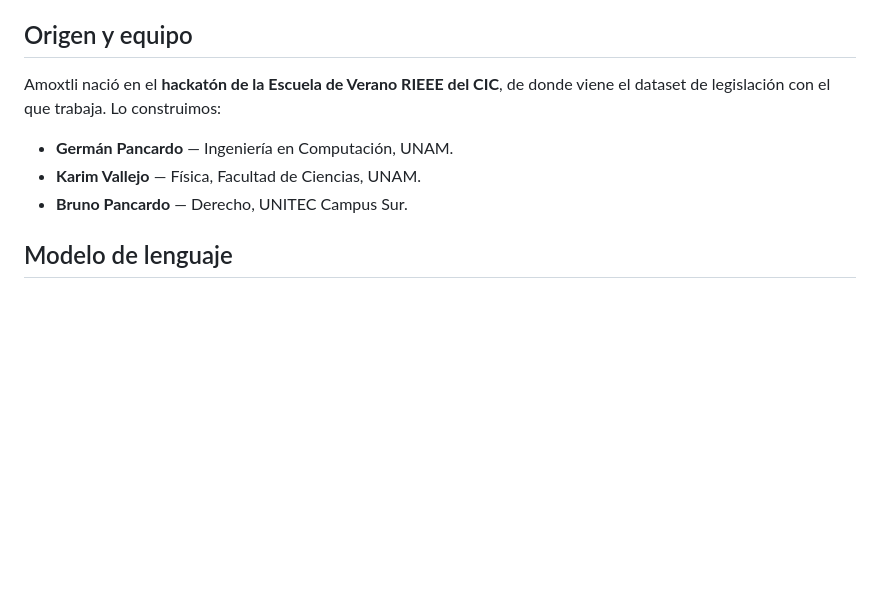
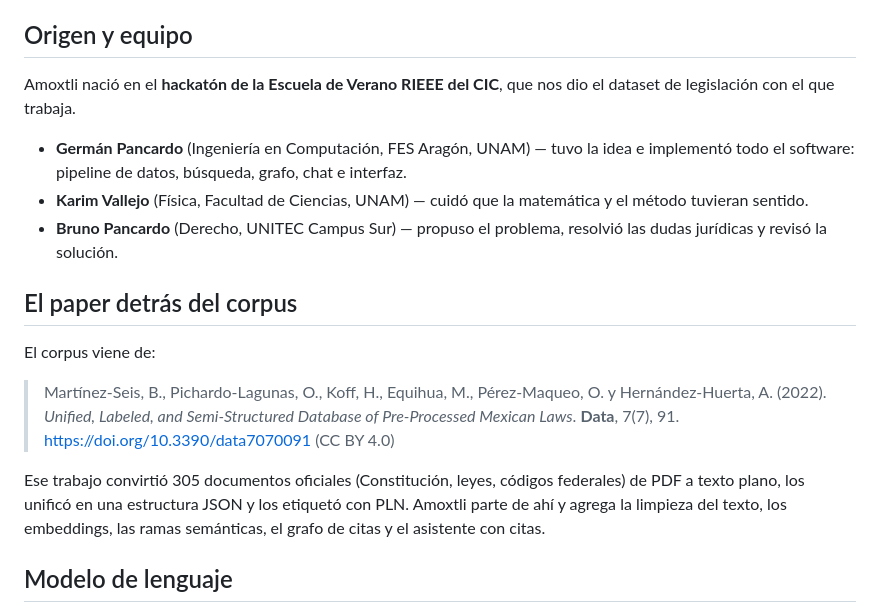
Before and after one commit to gpancardo/amoxtli, a Markdown page: README.md, the part around the change. GitHub-like rendering; blank space fills up the shorter version.

Commit message:
README: team roles and the source paper
Co-Authored-By: Claude Opus 5.5 <noreply@anthropic.com>

```diff
--- a/README.md
+++ b/README.md
@@ -19,12 +19,29 @@ para el chat.
 
 ## Origen y equipo
 
-Amoxtli nació en el **hackatón de la Escuela de Verano RIEEE del CIC**, de donde
-viene el dataset de legislación con el que trabaja. Lo construimos:
+Amoxtli nació en el **hackatón de la Escuela de Verano RIEEE del CIC**, que nos dio
+el dataset de legislación con el que trabaja.
 
-- **Germán Pancardo** — Ingeniería en Computación, UNAM.
-- **Karim Vallejo** — Física, Facultad de Ciencias, UNAM.
-- **Bruno Pancardo** — Derecho, UNITEC Campus Sur.
+- **Germán Pancardo** (Ingeniería en Computación, FES Aragón, UNAM) — tuvo la idea e
+  implementó todo el software: pipeline de datos, búsqueda, grafo, chat e interfaz.
+- **Karim Vallejo** (Física, Facultad de Ciencias, UNAM) — cuidó que la matemática y
+  el método tuvieran sentido.
+- **Bruno Pancardo** (Derecho, UNITEC Campus Sur) — propuso el problema, resolvió las
+  dudas jurídicas y revisó la solución.
+
+## El paper detrás del corpus
+
+El corpus viene de:
+
+> Martínez-Seis, B., Pichardo-Lagunas, O., Koff, H., Equihua, M., Pérez-Maqueo, O. y
+> Hernández-Huerta, A. (2022). *Unified, Labeled, and Semi-Structured Database of
+> Pre-Processed Mexican Laws*. **Data**, 7(7), 91.
+> <https://doi.org/10.3390/data7070091> (CC BY 4.0)
+
+Ese trabajo convirtió 305 documentos oficiales (Constitución, leyes, códigos federales)
+de PDF a texto plano, los unificó en una estructura JSON y los etiquetó con PLN. Amoxtli
+parte de ahí y agrega la limpieza del texto, los embeddings, las ramas semánticas, el
+grafo de citas y el asistente con citas.
 
 ## Modelo de lenguaje
 
```
